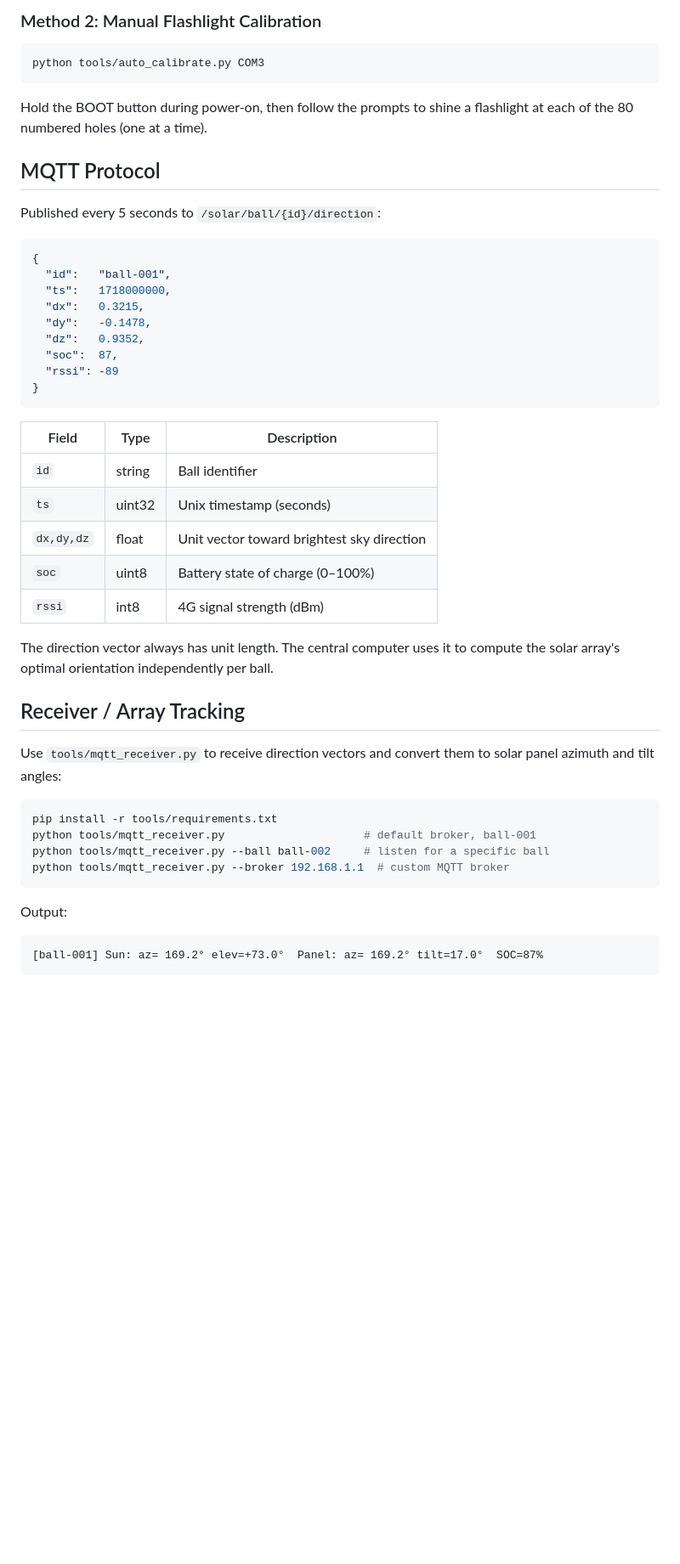
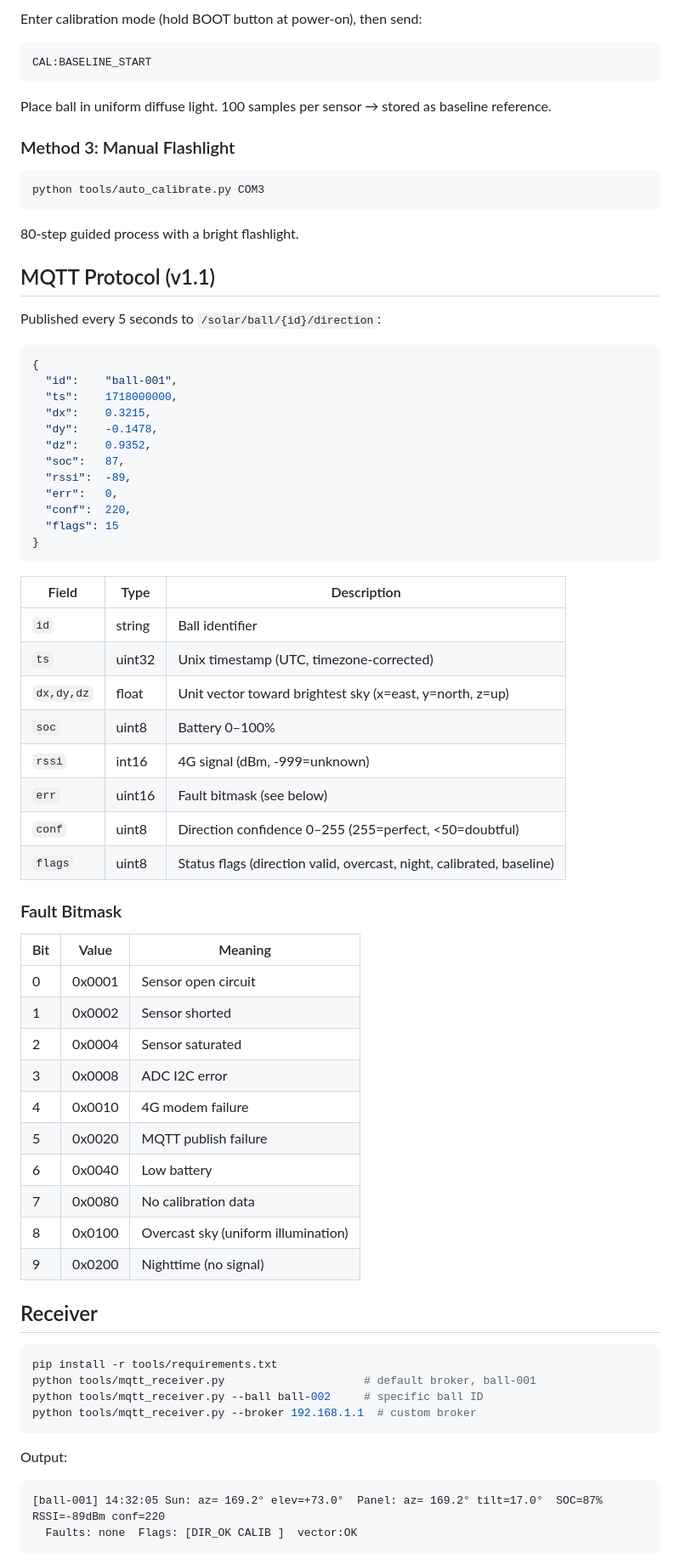
Before and after one commit to yuchenmax88-wq/solar-ball, a Markdown page: README.md, the part around one of its changes. Shown at 85% size. Rendered like a GitHub page; blank space fills up the shorter version.

Commit message:
Comprehensive README: all v1.1 features, test suite, fault codes, receiver output

````diff
--- a/README.md
+++ b/README.md
@@ -165,53 +180,74 @@ No manual steps required. One scan is sufficient.
 
-### Method 2: Manual Flashlight Calibration
+Enter calibration mode (hold BOOT button at power-on), then send:
+```
+CAL:BASELINE_START
+```
+Place ball in uniform diffuse light. 100 samples per sensor → stored as baseline reference.
+
+### Method 3: Manual Flashlight
 
 ```bash
 python tools/auto_calibrate.py COM3
 ```
+80-step guided process with a bright flashlight.
 
-Hold the BOOT button during power-on, then follow the prompts to shine a flashlight at each of the 80 numbered holes (one at a time).
-
-## MQTT Protocol
+## MQTT Protocol (v1.1)
 
 Published every 5 seconds to `/solar/ball/{id}/direction`:
 
 ```json
 {
-  "id":   "ball-001",
-  "ts":   1718000000,
-  "dx":   0.3215,
-  "dy":   -0.1478,
-  "dz":   0.9352,
-  "soc":  87,
-  "rssi": -89
+  "id":    "ball-001",
+  "ts":    1718000000,
+  "dx":    0.3215,
+  "dy":    -0.1478,
+  "dz":    0.9352,
+  "soc":   87,
+  "rssi":  -89,
+  "err":   0,
+  "conf":  220,
+  "flags": 15
 }
 ```
 
 | Field | Type | Description |
 |-------|------|-------------|
-| `id`   | string | Ball identifier |
-| `ts`   | uint32 | Unix timestamp (seconds) |
-| `dx,dy,dz` | float | Unit vector toward brightest sky direction |
-| `soc`  | uint8  | Battery state of charge (0–100%) |
-| `rssi` | int8   | 4G signal strength (dBm) |
+| `id` | string | Ball identifier |
+| `ts` | uint32 | Unix timestamp (UTC, timezone-corrected) |
+| `dx,dy,dz` | float | Unit vector toward brightest sky (x=east, y=north, z=up) |
+| `soc` | uint8 | Battery 0–100% |
+| `rssi` | int16 | 4G signal (dBm, -999=unknown) |
+| `err` | uint16 | Fault bitmask (see below) |
+| `conf` | uint8 | Direction confidence 0–255 (255=perfect, <50=doubtful) |
+| `flags` | uint8 | Status flags (direction valid, overcast, night, calibrated, baseline) |
 
-The direction vector always has unit length. The central computer uses it to compute the solar
-array's optimal orientation independently per ball.
+### Fault Bitmask
 
-## Receiver / Array Tracking
+| Bit | Value | Meaning |
+|-----|-------|---------|
+| 0 | 0x0001 | Sensor open circuit |
+| 1 | 0x0002 | Sensor shorted |
+| 2 | 0x0004 | Sensor saturated |
+| 3 | 0x0008 | ADC I2C error |
+| 4 | 0x0010 | 4G modem failure |
+| 5 | 0x0020 | MQTT publish failure |
+| 6 | 0x0040 | Low battery |
+| 7 | 0x0080 | No calibration data |
+| 8 | 0x0100 | Overcast sky (uniform illumination) |
+| 9 | 0x0200 | Nighttime (no signal) |
 
-Use `tools/mqtt_receiver.py` to receive direction vectors and convert them to
-solar panel azimuth and tilt angles:
+## Receiver
 
 ```bash
 pip install -r tools/requirements.txt
 python tools/mqtt_receiver.py                     # default broker, ball-001
-python tools/mqtt_receiver.py --ball ball-002     # listen for a specific ball
-python tools/mqtt_receiver.py --broker 192.168.1.1  # custom MQTT broker
+python tools/mqtt_receiver.py --ball ball-002     # specific ball ID
+python tools/mqtt_receiver.py --broker 192.168.1.1  # custom broker
 ```
 
 Output:
 ```
-[ball-001] Sun: az= 169.2° elev=+73.0°  Panel: az= 169.2° tilt=17.0°  SOC=87%
+[ball-001] 14:32:05 Sun: az= 169.2° elev=+73.0°  Panel: az= 169.2° tilt=17.0°  SOC=87% RSSI=-89dBm conf=220
+  Faults: none  Flags: [DIR_OK CALIB ]  vector:OK
 ```
 
````
Also changed, not shown: other parts of README.md (+163 -127 lines).
